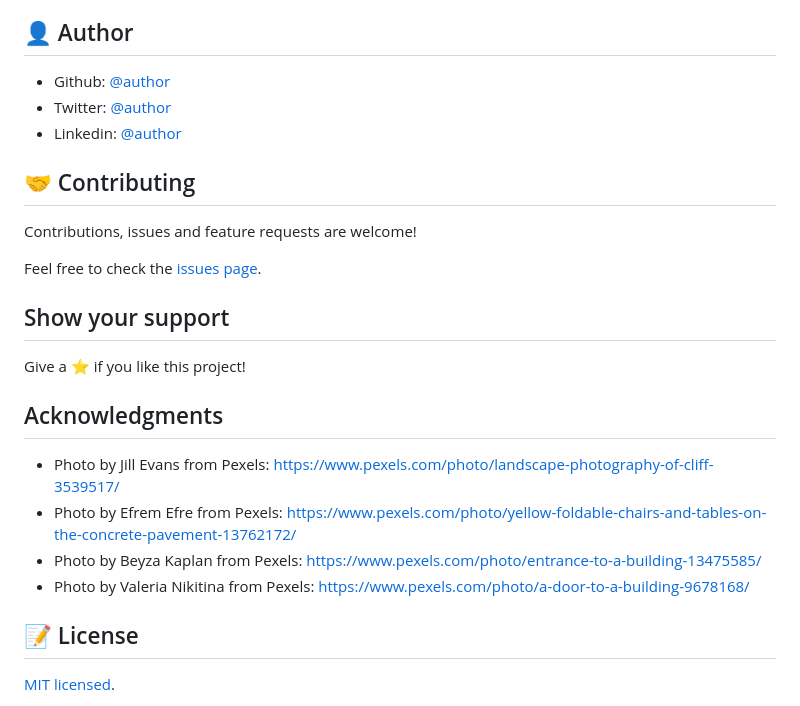
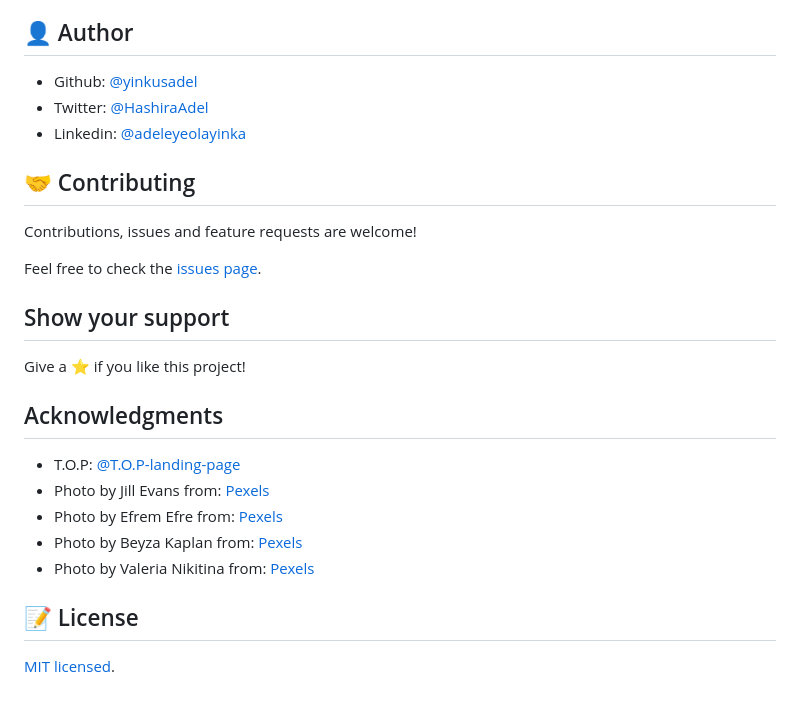
Before and after one commit to Yinkusadel/odin-landing-page, a Markdown page: README.md, the part around the change printed below. GitHub-like rendering.

```diff
--- a/README.md
+++ b/README.md
@@ -70,9 +80,9 @@ yarn hint
 
 ## 👤 Author
 
-- Github: [@author](https://github.com/author)
-- Twitter: [@author](https://twitter.com/author)
-- Linkedin: [@author](https://www.linkedin.com/in/author/)
+- Github: [@yinkusadel](https://github.com/yinkusadel)
+- Twitter: [@HashiraAdel](https://twitter.com/HashiraAdel)
+- Linkedin: [@adeleyeolayinka](https://www.linkedin.com/in/adeleye-olayinka/)
 
 ## 🤝 Contributing
 
@@ -86,10 +96,11 @@ Give a ⭐️ if you like this project!
 
 ## Acknowledgments
 
-- Photo by Jill Evans from Pexels: https://www.pexels.com/photo/landscape-photography-of-cliff-3539517/
-- Photo by Efrem  Efre  from Pexels: https://www.pexels.com/photo/yellow-foldable-chairs-and-tables-on-the-concrete-pavement-13762172/
-- Photo by Beyza Kaplan from Pexels: https://www.pexels.com/photo/entrance-to-a-building-13475585/
-- Photo by Valeria Nikitina from Pexels: https://www.pexels.com/photo/a-door-to-a-building-9678168/
+- T.O.P: [@T.O.P-landing-page](https://www.theodinproject.com/lessons/foundations-landing-page)
+- Photo by Jill Evans from: [Pexels](https://www.pexels.com/photo/landscape-photography-of-cliff-3539517/)
+- Photo by Efrem Efre from: [Pexels](https://www.pexels.com/photo/yellow-foldable-chairs-and-tables-on-the-concrete-pavement-13762172/)
+- Photo by Beyza Kaplan from: [Pexels](https://www.pexels.com/photo/entrance-to-a-building-13475585/)
+- Photo by Valeria Nikitina from: [Pexels](https://www.pexels.com/photo/a-door-to-a-building-9678168/)
 
 ## 📝 License
 
```
Also changed, not shown: other parts of README.md (+20 -10 lines), app_screenshot.png, 2 other files.
